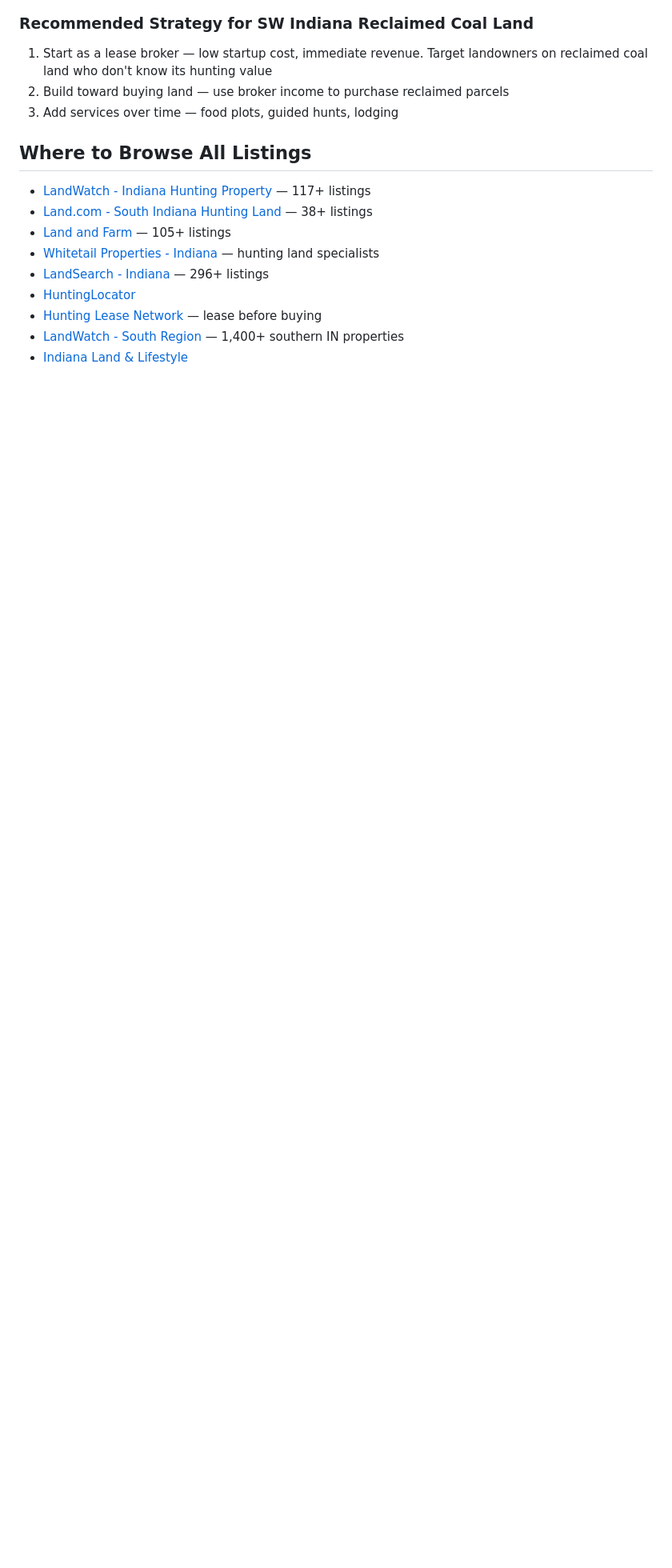
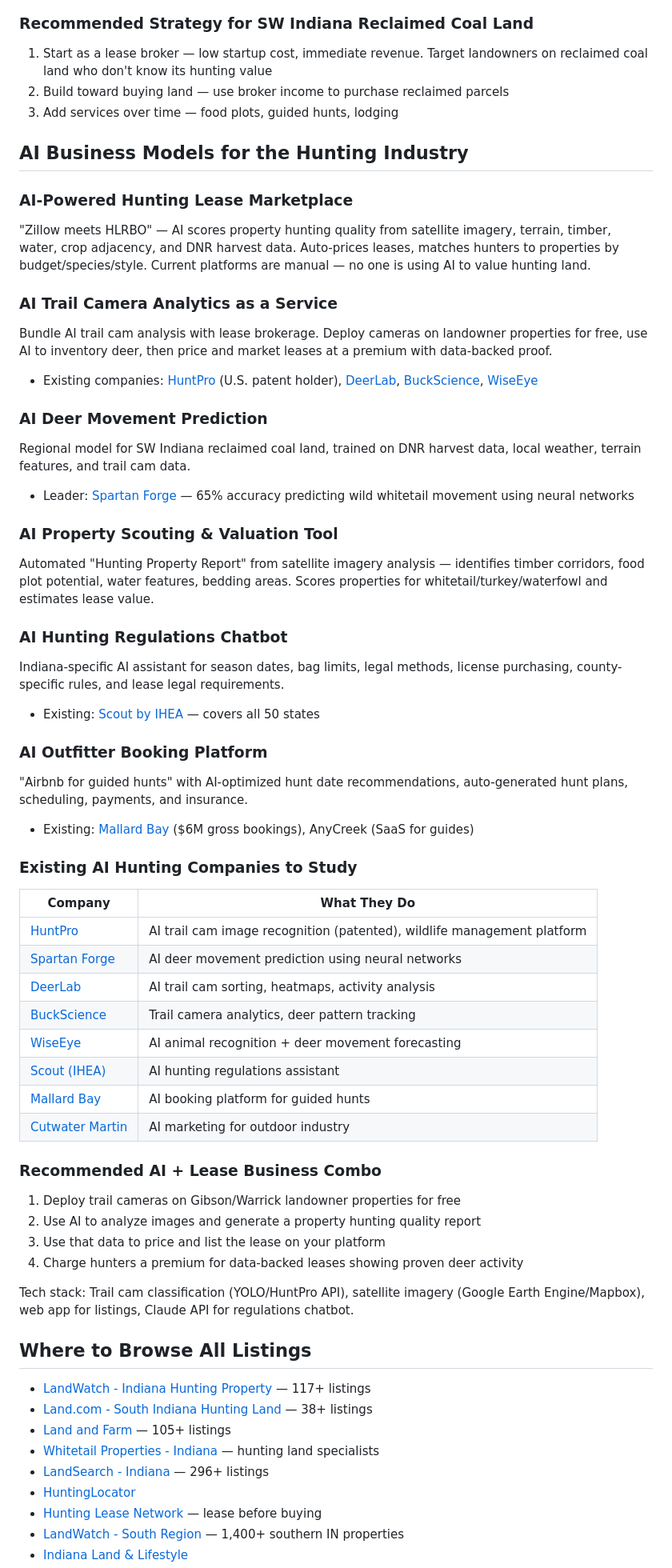
Before and after one commit to chrisaneal/TEST, a Markdown page: sw-indiana-hunting-properties-research.md, the part around the change. Shown at 80% size. GitHub-like rendering; blank space fills up the shorter version.

Commit message:
Add AI business models for hunting industry
Six AI-powered business concepts: lease marketplace, trail cam analytics,
deer movement prediction, property valuation, regulations chatbot, and
outfitter booking. Includes competitor analysis and recommended combo
strategy for SW Indiana reclaimed coal land.

https://claude.ai/code/session_012XKHxALpX5eNuzv1pEU1mJ

```diff
--- a/sw-indiana-hunting-properties-research.md
+++ b/sw-indiana-hunting-properties-research.md
@@ -230,6 +230,52 @@ The [Indiana Private Lands Access Program](https://www.in.gov/dnr/fish-and-wildl
 2. Build toward buying land — use broker income to purchase reclaimed parcels
 3. Add services over time — food plots, guided hunts, lodging
 
+## AI Business Models for the Hunting Industry
+
+### AI-Powered Hunting Lease Marketplace
+"Zillow meets HLRBO" — AI scores property hunting quality from satellite imagery, terrain, timber, water, crop adjacency, and DNR harvest data. Auto-prices leases, matches hunters to properties by budget/species/style. Current platforms are manual — no one is using AI to value hunting land.
+
+### AI Trail Camera Analytics as a Service
+Bundle AI trail cam analysis with lease brokerage. Deploy cameras on landowner properties for free, use AI to inventory deer, then price and market leases at a premium with data-backed proof.
+- Existing companies: [HuntPro](https://www.huntpro.app/) (U.S. patent holder), [DeerLab](https://deerlab.com/), [BuckScience](https://buckscience.com/), [WiseEye](https://wiseeyetech.com/)
+
+### AI Deer Movement Prediction
+Regional model for SW Indiana reclaimed coal land, trained on DNR harvest data, local weather, terrain features, and trail cam data.
+- Leader: [Spartan Forge](https://spartanforge.ai/) — 65% accuracy predicting wild whitetail movement using neural networks
+
+### AI Property Scouting & Valuation Tool
+Automated "Hunting Property Report" from satellite imagery analysis — identifies timber corridors, food plot potential, water features, bedding areas. Scores properties for whitetail/turkey/waterfowl and estimates lease value.
+
+### AI Hunting Regulations Chatbot
+Indiana-specific AI assistant for season dates, bag limits, legal methods, license purchasing, county-specific rules, and lease legal requirements.
+- Existing: [Scout by IHEA](https://www.outdoorlife.com/hunting/scout-hunting-ai/) — covers all 50 states
+
+### AI Outfitter Booking Platform
+"Airbnb for guided hunts" with AI-optimized hunt date recommendations, auto-generated hunt plans, scheduling, payments, and insurance.
+- Existing: [Mallard Bay](https://techcrunch.com/2024/08/04/from-golf-to-hunting-a-new-crop-of-startups-want-to-make-these-experiences-even-better/) ($6M gross bookings), AnyCreek (SaaS for guides)
+
+### Existing AI Hunting Companies to Study
+
+| Company | What They Do |
+|---------|-------------|
+| [HuntPro](https://www.huntpro.app/) | AI trail cam image recognition (patented), wildlife management platform |
+| [Spartan Forge](https://spartanforge.ai/) | AI deer movement prediction using neural networks |
+| [DeerLab](https://deerlab.com/) | AI trail cam sorting, heatmaps, activity analysis |
+| [BuckScience](https://buckscience.com/) | Trail camera analytics, deer pattern tracking |
+| [WiseEye](https://wiseeyetech.com/) | AI animal recognition + deer movement forecasting |
+| [Scout (IHEA)](https://www.outdoorlife.com/hunting/scout-hunting-ai/) | AI hunting regulations assistant |
+| [Mallard Bay](https://techcrunch.com/2024/08/04/from-golf-to-hunting-a-new-crop-of-startups-want-to-make-these-experiences-even-better/) | AI booking platform for guided hunts |
+| [Cutwater Martin](https://cutwatermartin.com/ai-for-outdoors/) | AI marketing for outdoor industry |
+
+### Recommended AI + Lease Business Combo
+
+1. Deploy trail cameras on Gibson/Warrick landowner properties for free
+2. Use AI to analyze images and generate a property hunting quality report
+3. Use that data to price and list the lease on your platform
+4. Charge hunters a premium for data-backed leases showing proven deer activity
+
+Tech stack: Trail cam classification (YOLO/HuntPro API), satellite imagery (Google Earth Engine/Mapbox), web app for listings, Claude API for regulations chatbot.
+
 ## Where to Browse All Listings
 
 - [LandWatch - Indiana Hunting Property](https://www.landwatch.com/indiana-land-for-sale/hunting-property) — 117+ listings
```
